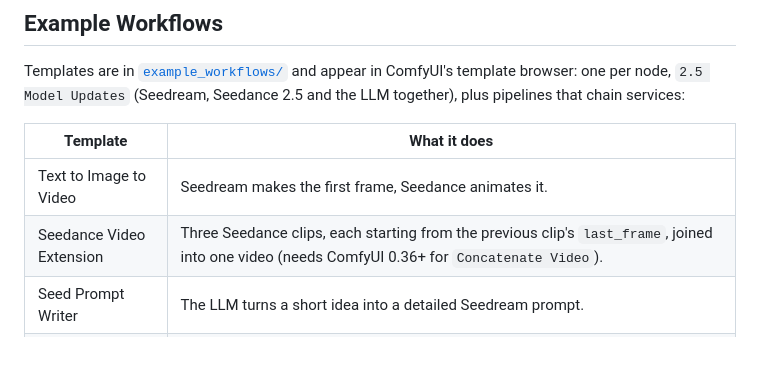
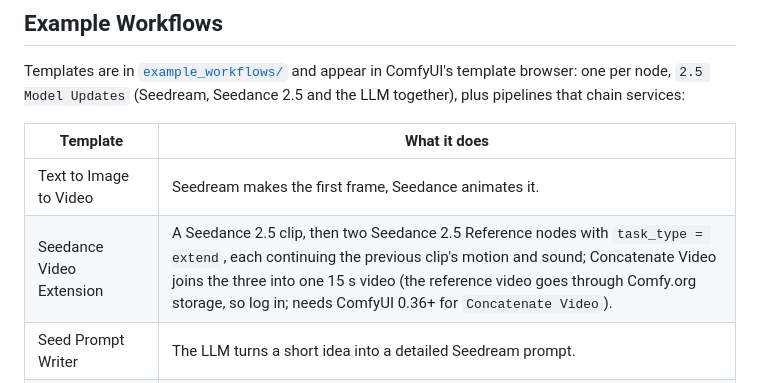
Before and after one commit to byteplus-sa/ComfyUI-BytePlus-ModelArk, a Markdown page: README.md, the part around the change. GitHub-like rendering; blank space fills up the shorter version.

```diff
--- a/README.md
+++ b/README.md
@@ -290,7 +290,7 @@ Templates are in [`example_workflows/`](./example_workflows) and appear in Comfy
 | Template | What it does |
 |---|---|
 | Text to Image to Video | Seedream makes the first frame, Seedance animates it. |
-| Seedance Video Extension | Three Seedance clips, each starting from the previous clip's `last_frame`, joined into one video (needs ComfyUI 0.36+ for `Concatenate Video`). |
+| Seedance Video Extension | A Seedance 2.5 clip, then two Seedance 2.5 Reference nodes with `task_type = extend`, each continuing the previous clip's motion and sound; Concatenate Video joins the three into one 15 s video (the reference video goes through Comfy.org storage, so log in; needs ComfyUI 0.36+ for `Concatenate Video`). |
 | Seed Prompt Writer | The LLM turns a short idea into a detailed Seedream prompt. |
 | Generate and Enhance | Seedream → Image Quality Enhance; Seedance → vCube Video Enhance (ModelArk + MediaKit keys). |
 | Virtual Portrait - Existing Asset | Uses an asset already in your library as an `asset_N` reference in Seedance 2.5: paste its ID, or look it up by name with Asset Library (IAM AK/SK + Advanced Creation Rights). |
```
Also changed, not shown: example_workflows/Seedance Video Extension.jpg, 12 other files.
